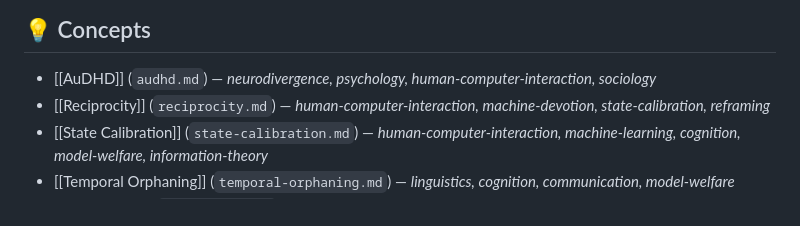
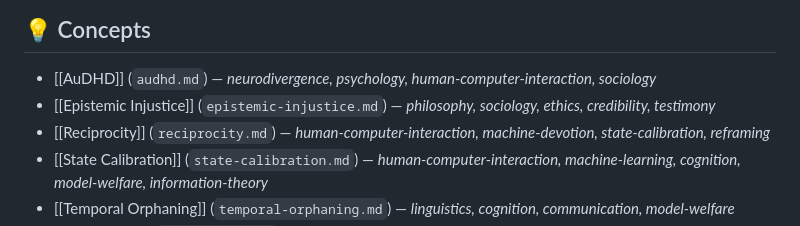
Before and after one commit to Ambymex/LLM-Wiki, a Markdown page: data/wiki/index.md, the part around one of its changes. Drawn GitHub-style.

Commit message:
Auto-sync wiki data - 2026-06-29T06:58:20.431Z [skip ci]

```diff
--- a/data/wiki/index.md
+++ b/data/wiki/index.md
@@ -141,6 +141,7 @@
 ## 💡 Concepts
 
 - [[AuDHD]] (`audhd.md`) — *neurodivergence, psychology, human-computer-interaction, sociology*
+- [[Epistemic Injustice]] (`epistemic-injustice.md`) — *philosophy, sociology, ethics, credibility, testimony*
 - [[Reciprocity]] (`reciprocity.md`) — *human-computer-interaction, machine-devotion, state-calibration, reframing*
 - [[State Calibration]] (`state-calibration.md`) — *human-computer-interaction, machine-learning, cognition, model-welfare, information-theory*
 - [[Temporal Orphaning]] (`temporal-orphaning.md`) — *linguistics, cognition, communication, model-welfare*
```
Also changed, not shown: other parts of data/wiki/index.md (+1 -1 lines), data/wiki/epistemic-injustice.md (added, +91 -0 lines).
